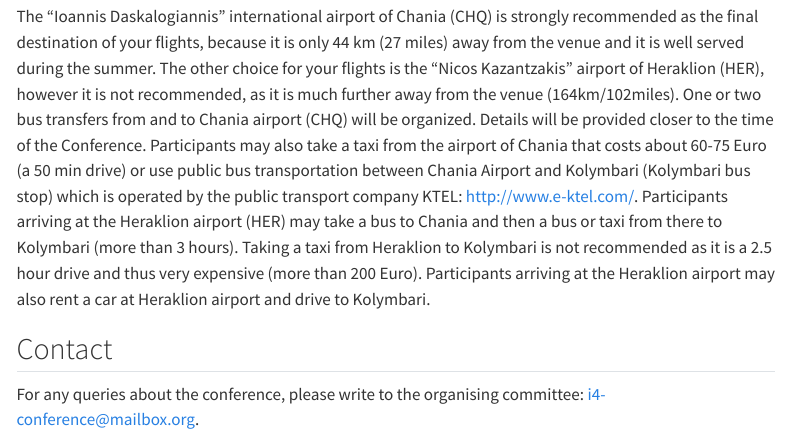
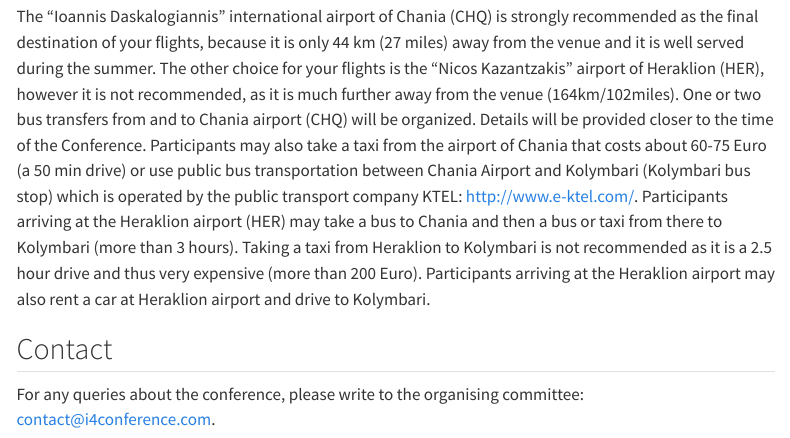
Before and after one commit to Symbiont-Evolution-Lab/i4-webpage, a Quarto document (index.qmd): the page in a window 1100 px wide, from 1940 px down. Rendered offline with R 4.5, knitr and Pandoc in place of Quarto, with nearby package versions; the code chunks are not run, so their results and figures are left out; menus at the side of the page are left out.

Commit message:
email address update

```diff
--- a/index.qmd
+++ b/index.qmd
@@ -146,4 +146,4 @@ leaflet() %>%
 
 ## Contact
 
-For any queries about the conference, please write to the organising committee:  [i4-conference@mailbox.org](mailto:i4-conference@mailbox.org).
+For any queries about the conference, please write to the organising committee:  [contact@i4conference.com](mailto:contact@i4conference.com).
```
